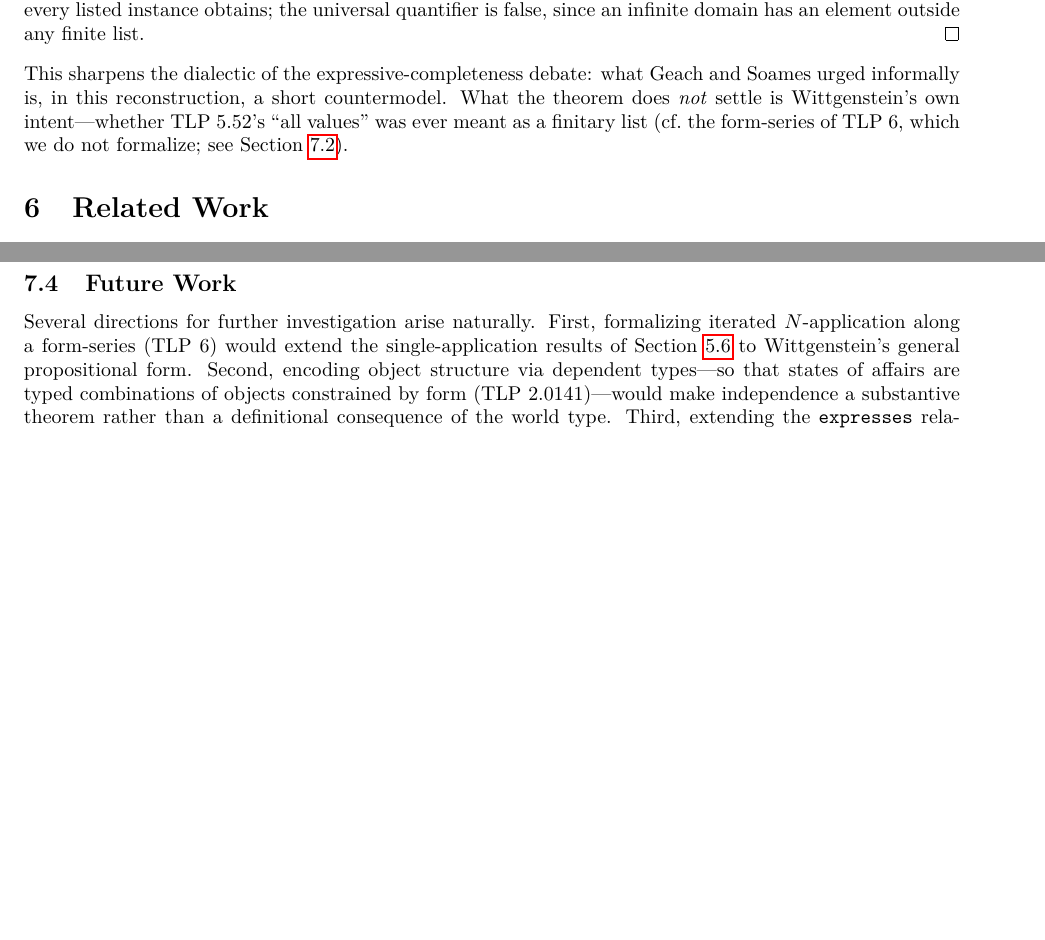
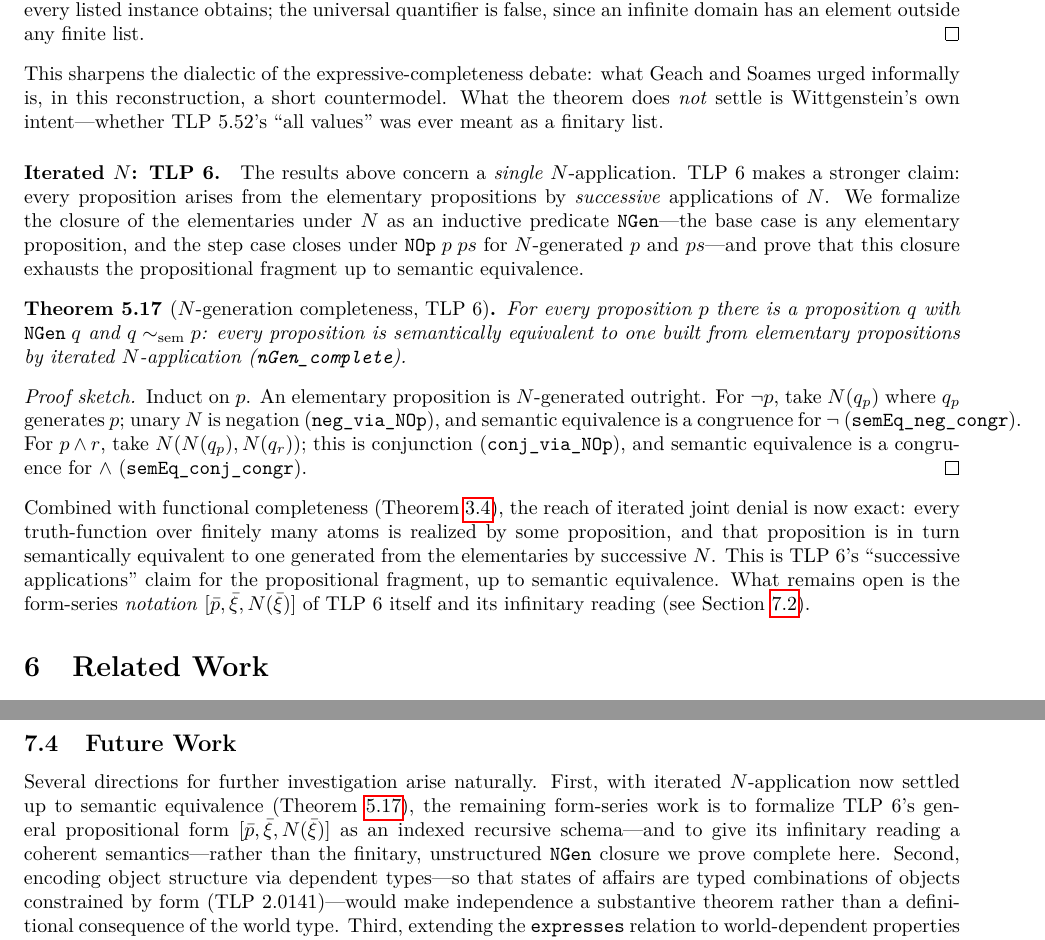
Before and after one commit to rjwalters/tractatus, a LaTeX paper (research/tractatus-ontology/paper/tractatus-ontology.8/paper.tex): two parts of pages 13 and 15 of 19 before the commit and two parts of pages 13 and 16 of 19 after it, joined at a grey line, cut so that both start at the same text, the shorter picture padded with empty space. Compiled offline with pdfLaTeX.

Commit message:
feat: add N-generation completeness (nGen_complete) toward TLP 6 (#7)
Fold the batch-2 Aristotle results into TractatusNOperator.lean: the
NGen inductive closure of the elementaries under the N-operator, the
semEq congruence lemmas (semEq_neg_congr, semEq_conj_congr), and
nGen_complete — every proposition of the propositional fragment is
semantically equivalent to one generated from elementary propositions
by iterated N-application. This extends the single-application {¬, ∧}
results to TLP 6's "successive applications", up to semantic
equivalence. Axiom footprint: propext, Classical.choice, Quot.sound.

Paper v8 §5.5 gains the theorem plus a paragraph tying it to functional
completeness; the Limitations form-series paragraph and Future Work
item 1 now scope the open problem to the form-series notation and its
infinitary reading. Counts updated across CLAUDE.md and the paper
(74 -> 77 results; TractatusNOperator.lean 162 -> 239 lines, 8 -> 11
declarations; 2,071 -> 2,148 total lines), including the appendix
theorem listing.

Co-authored-by: Claude Fable 5 <noreply@anthropic.com>

```diff
--- a/research/tractatus-ontology/paper/tractatus-ontology.8/paper.tex
+++ b/research/tractatus-ontology/paper/tractatus-ontology.8/paper.tex
@@ -1396,9 +1396,51 @@ This sharpens the dialectic of the expressive-completeness
 debate: what Geach and Soames urged informally is, in this
 reconstruction, a short countermodel.  What the theorem does
 \emph{not} settle is Wittgenstein's own intent---whether
-TLP~5.52's ``all values'' was ever meant as a finitary list
-(cf.\ the form-series of TLP~6, which we do not formalize; see
-Section~\ref{sec:limitations}).
+TLP~5.52's ``all values'' was ever meant as a finitary list.
+
+\paragraph{Iterated $N$: TLP~6.}
+The results above concern a \emph{single} $N$-application.
+TLP~6 makes a stronger claim: every proposition arises from
+the elementary propositions by \emph{successive} applications
+of $N$.  We formalize the closure of the elementaries under
+$N$ as an inductive predicate $\mathtt{NGen}$---the base case
+is any elementary proposition, and the step case closes under
+$\mathtt{NOp}\;p\;ps$ for $N$-generated $p$ and $ps$---and
+prove that this closure exhausts the propositional fragment
+up to semantic equivalence.
+
+\begin{theorem}[$N$-generation completeness, TLP~6]
+\label{thm:ngen}
+For every proposition $p$ there is a proposition $q$ with
+$\mathtt{NGen}\;q$ and $q \semEq p$: every proposition is
+semantically equivalent to one built from elementary
+propositions by iterated $N$-application
+(\texttt{nGen\_complete}).
+\end{theorem}
+
+\begin{proof}[Proof sketch]
+Induct on $p$.  An elementary proposition is $N$-generated
+outright.  For $\lnot p$, take $N(q_p)$ where $q_p$ generates
+$p$; unary $N$ is negation (\texttt{neg\_via\_NOp}), and
+semantic equivalence is a congruence for $\lnot$
+(\texttt{semEq\_neg\_congr}).  For $p \land r$, take
+$N(N(q_p), N(q_r))$; this is conjunction
+(\texttt{conj\_via\_NOp}), and semantic equivalence is a
+congruence for $\land$ (\texttt{semEq\_conj\_congr}).
+\end{proof}
+
+\noindent
+Combined with functional completeness
+(Theorem~\ref{thm:fc}), the reach of iterated
+joint denial is now exact: every truth-function over finitely
+many atoms is realized by some proposition, and that
+proposition is in turn semantically equivalent to one
+generated from the elementaries by successive $N$.  This is
+TLP~6's ``successive applications'' claim for the
+propositional fragment, up to semantic equivalence.  What
+remains open is the form-series \emph{notation}
+$[\bar{p}, \bar{\xi}, N(\bar{\xi})]$ of TLP~6 itself and its
+infinitary reading (see Section~\ref{sec:limitations}).
 
 % ================================================================
 \section{Related Work}
@@ -1658,10 +1706,13 @@ formalization must respect.
 % ----------------------------------------------------------------
 
 Several directions for further investigation arise naturally.
-First, formalizing iterated $N$-application along a form-series
-(TLP~6) would extend the single-application results of
-Section~\ref{sec:noperator} to Wittgenstein's general
-propositional form.
+First, with iterated $N$-application now settled up to
+semantic equivalence (Theorem~\ref{thm:ngen}), the remaining
+form-series work is to formalize TLP~6's general propositional
+form $[\bar{p}, \bar{\xi}, N(\bar{\xi})]$ as an indexed
+recursive schema---and to give its infinitary reading a
+coherent semantics---rather than the finitary, unstructured
+$\mathtt{NGen}$ closure we prove complete here.
 Second, encoding object structure via dependent types---so
 that states of affairs are typed combinations of objects
 constrained by form (TLP~2.0141)---would make independence
```
Also changed, not shown: CLAUDE.md (+3 -3 lines), research/tractatus-ontology/paper/tractatus-ontology.8/paper.pdf, research/tractatus-ontology/paper/tractatus-ontology.8/paper.tex (65 more changed lines), 1 other file.
